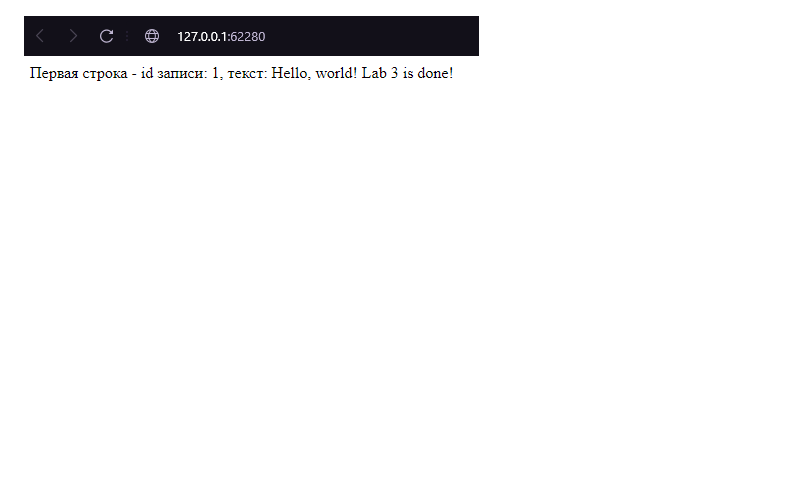
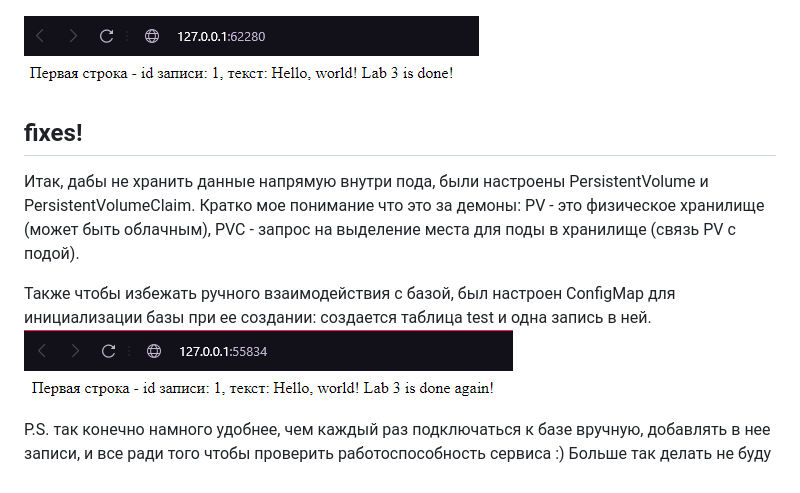
Before and after one commit to ma13-official/cloud-itmo, a Markdown page: lab-3/README.md, the part around the change. Drawn GitHub-style; pictures changed too: lab-3/images/Screenshot_8.png (added); blank space fills up the shorter version.

Commit message:
fix(lab 3): fixed db volume and configured auto init

```diff
--- a/lab-3/README.md
+++ b/lab-3/README.md
@@ -55,3 +55,12 @@
 ![img6.png](images/Screenshot_6.png)
 
 ![img7.png](images/Screenshot_7.png)
+
+## fixes!
+
+Итак, дабы не хранить данные напрямую внутри пода, были настроены PersistentVolume и PersistentVolumeClaim. Кратко мое понимание что это за демоны: PV - это физическое хранилище (может быть облачным), PVC - запрос на выделение места для поды в хранилище (связь PV с подой).
+
+Также чтобы избежать ручного взаимодействия с базой, был настроен ConfigMap для инициализации базы при ее создании: создается таблица test и одна запись в ней.
+![img8.png](images/Screenshot_8.png)
+
+P.S. так конечно намного удобнее, чем каждый раз подключаться к базе вручную, добавлять в нее записи, и все ради того чтобы проверить работоспособность сервиса :) Больше так делать не буду
```
Also changed, not shown: 1 other file.
